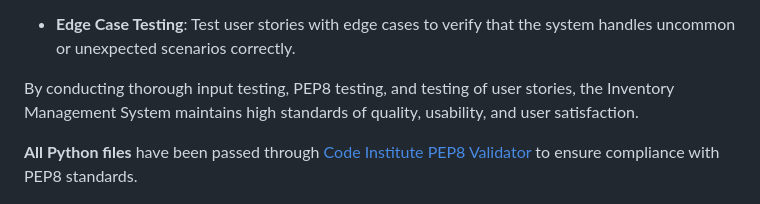
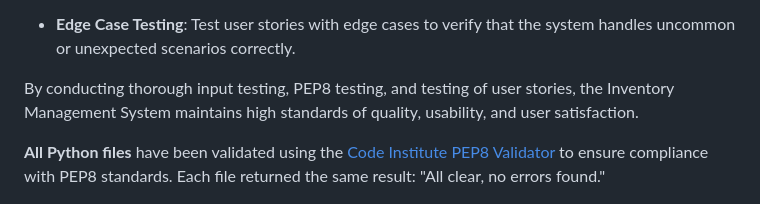
Before and after one commit to zioan/pp3_inventory, a Markdown page: README.md, the part around the change. Rendered like a GitHub page.

Commit message:
Update PEP8 validation content in README

```diff
--- a/README.md
+++ b/README.md
@@ -236,7 +236,7 @@ Testing user stories involves verifying that the system's features and functiona
 
 By conducting thorough input testing, PEP8 testing, and testing of user stories, the Inventory Management System maintains high standards of quality, usability, and user satisfaction.
 
-**All Python files** have been passed through [Code Institute PEP8 Validator](https://pep8ci.herokuapp.com/) to ensure compliance with PEP8 standards.
+**All Python files** have been validated using the [Code Institute PEP8 Validator](https://pep8ci.herokuapp.com/) to ensure compliance with PEP8 standards. Each file returned the same result: "All clear, no errors found."
 
 ![PEP8 Validation](assets/readme/images/pep8-validation.png)
 
```
